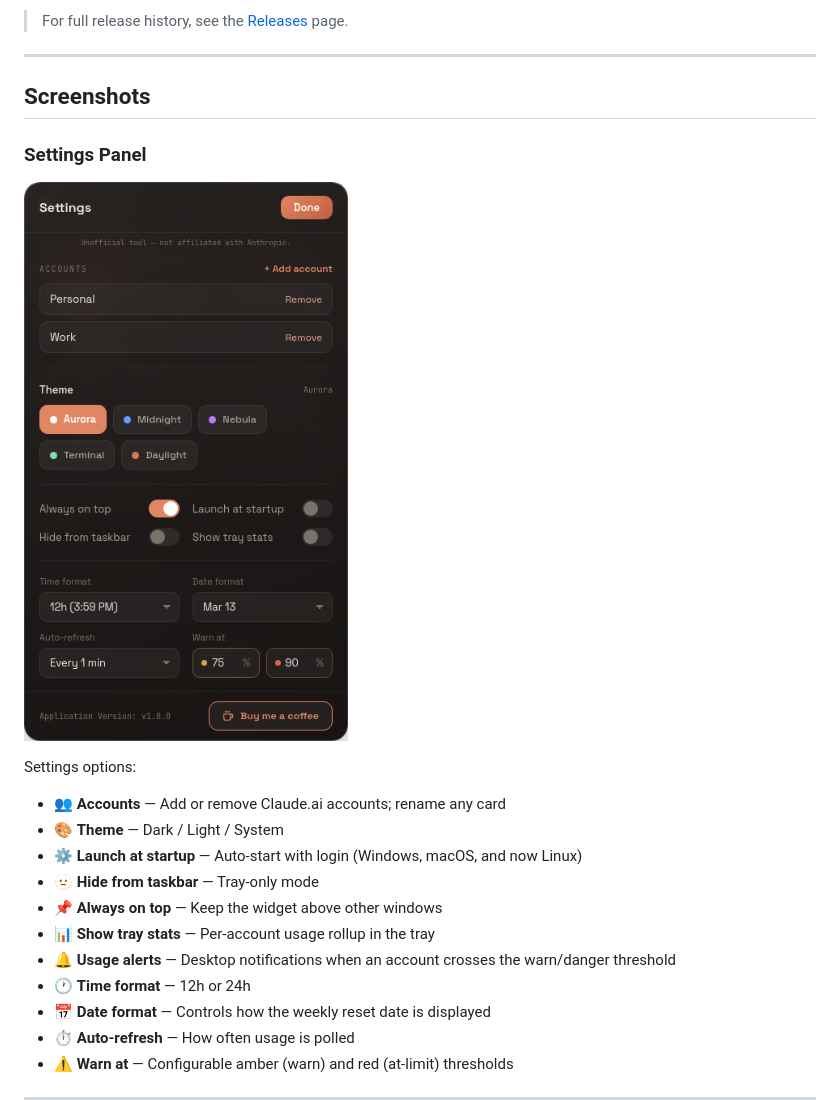
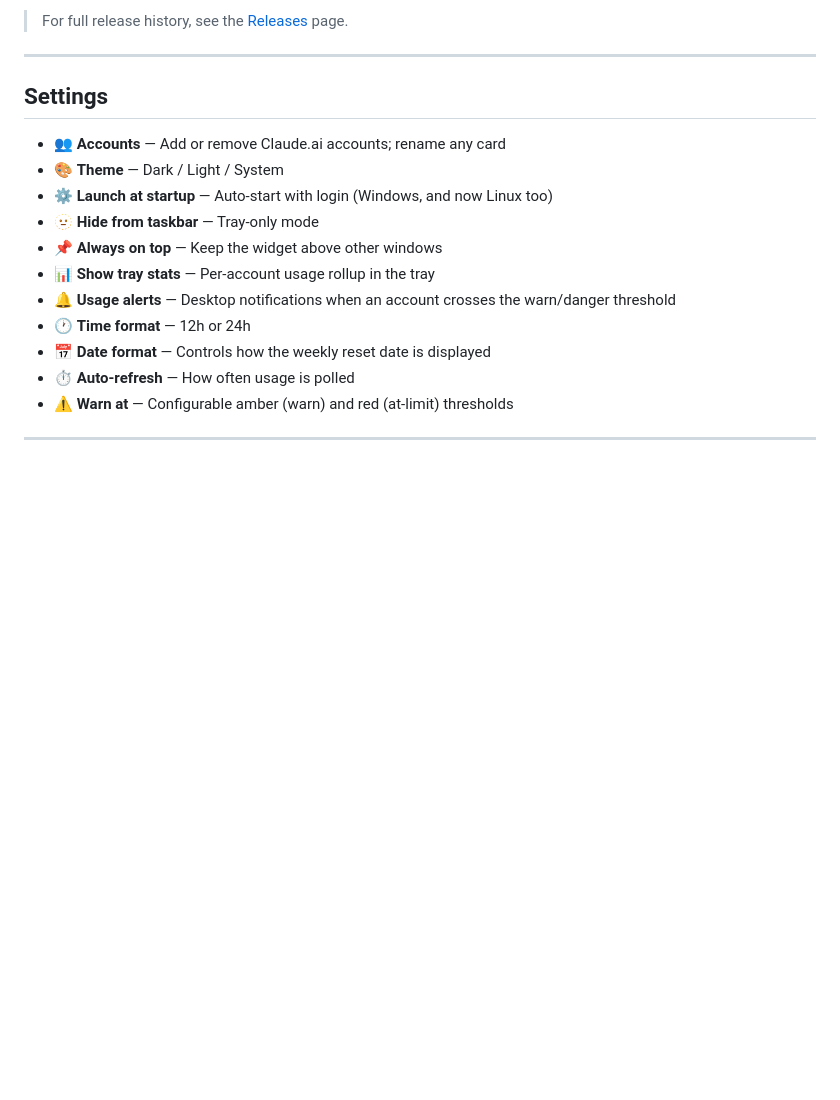
Before and after one commit to banuca/multi-account-claude-usage-widget, a Markdown page: README.md, the part around one of its changes. Drawn GitHub-style; blank space fills up the shorter version.

```diff
--- a/README.md
+++ b/README.md
@@ -55,17 +66,11 @@ Every surface has been rebuilt around a cleaner table layout: a name row (with a
 
 ---
 
-## Screenshots
-
-### Settings Panel
-
-![Claude Usage Widget — Settings](assets/screenshot-settings.png)
-
-Settings options:
+## Settings
 
 - 👥 **Accounts** — Add or remove Claude.ai accounts; rename any card
 - 🎨 **Theme** — Dark / Light / System
-- ⚙️ **Launch at startup** — Auto-start with login (Windows, macOS, and now Linux)
+- ⚙️ **Launch at startup** — Auto-start with login (Windows, and now Linux too)
 - 🫥 **Hide from taskbar** — Tray-only mode
 - 📌 **Always on top** — Keep the widget above other windows
 - 📊 **Show tray stats** — Per-account usage rollup in the tray
```
Also changed, not shown: other parts of README.md (+15 -4 lines).
